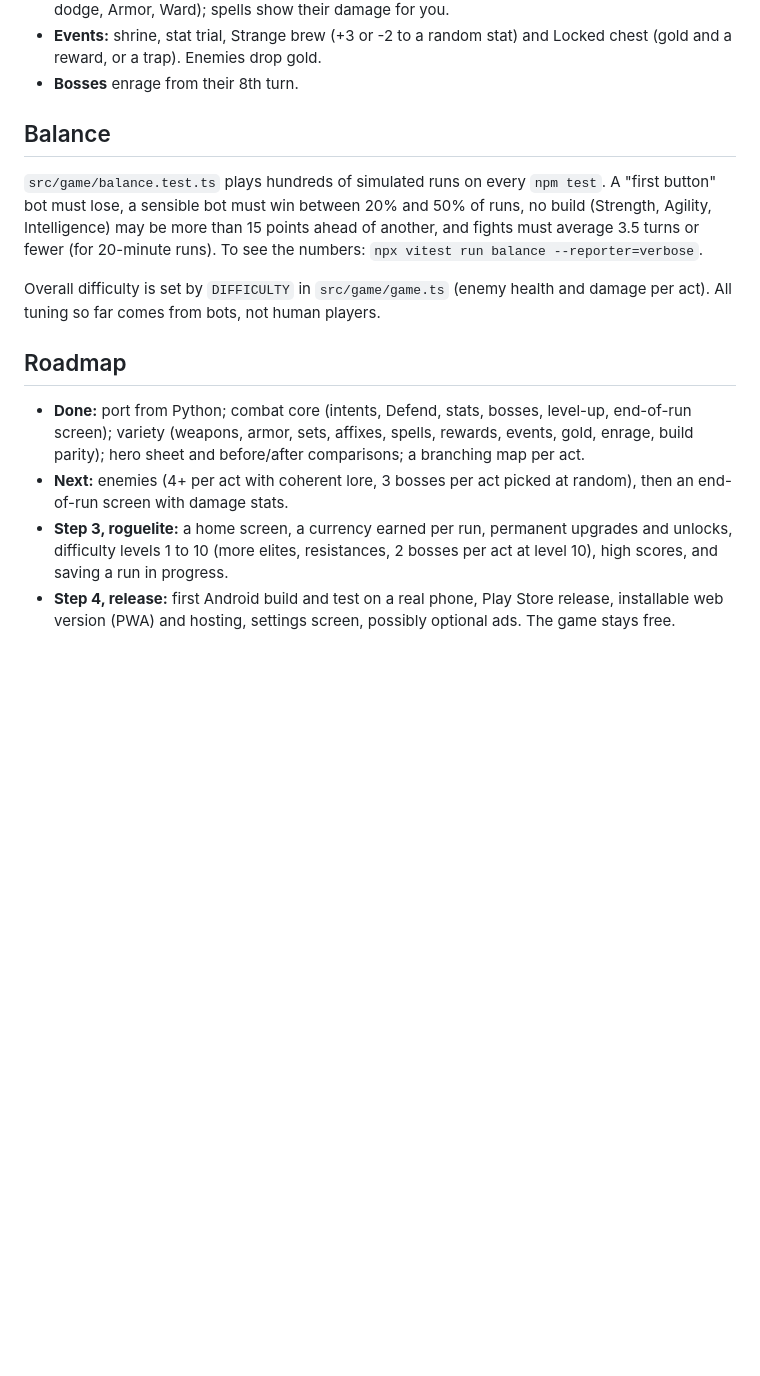
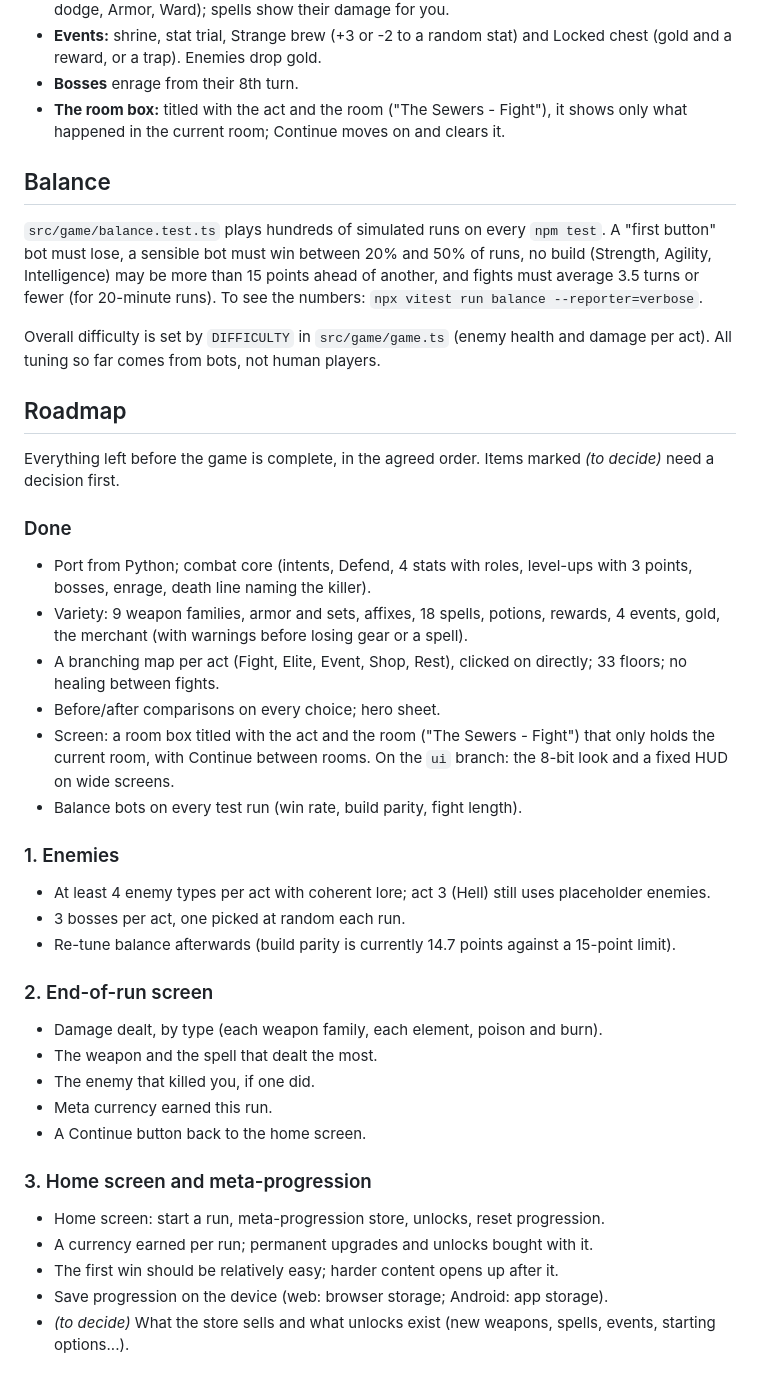
Before and after one commit to ThomasLyy/Text-based-RPG, a Markdown page: README.md, the part around one of its changes. GitHub-like rendering; blank space fills up the shorter version.

Commit message:
README: full roadmap to a complete game

```diff
--- a/README.md
+++ b/README.md
@@ -18,6 +18,7 @@ Designed for runs of about 20 minutes (not yet timed with real players): 3 acts
 * **Rewards:** pick 1 of 3 after every fight (weapons, armor, spells, potions), from Common to Epic. Every choice shows what it changes, before and after (attack damage, max HP, stats, crit, dodge, Armor, Ward); spells show their damage for you.
 * **Events:** shrine, stat trial, Strange brew (+3 or -2 to a random stat) and Locked chest (gold and a reward, or a trap). Enemies drop gold.
 * **Bosses** enrage from their 8th turn.
+* **The room box:** titled with the act and the room ("The Sewers - Fight"), it shows only what happened in the current room; Continue moves on and clears it.
 
 ## Balance
 
@@ -27,7 +28,36 @@ Overall difficulty is set by `DIFFICULTY` in `src/game/game.ts` (enemy health an
 
 ## Roadmap
 
-* **Done:** port from Python; combat core (intents, Defend, stats, bosses, level-up, end-of-run screen); variety (weapons, armor, sets, affixes, spells, rewards, events, gold, enrage, build parity); hero sheet and before/after comparisons; a branching map per act.
-* **Next:** enemies (4+ per act with coherent lore, 3 bosses per act picked at random), then an end-of-run screen with damage stats.
-* **Step 3, roguelite:** a home screen, a currency earned per run, permanent upgrades and unlocks, difficulty levels 1 to 10 (more elites, resistances, 2 bosses per act at level 10), high scores, and saving a run in progress.
-* **Step 4, release:** first Android build and test on a real phone, Play Store release, installable web version (PWA) and hosting, settings screen, possibly optional ads. The game stays free.
+Everything left before the game is complete, in the agreed order. Items marked *(to decide)* need a decision first.
+
+### Done
+
+* Port from Python; combat core (intents, Defend, 4 stats with roles, level-ups with 3 points, bosses, enrage, death line naming the killer).
+* Variety: 9 weapon families, armor and sets, affixes, 18 spells, potions, rewards, 4 events, gold, the merchant (with warnings before losing gear or a spell).
+* A branching map per act (Fight, Elite, Event, Shop, Rest), clicked on directly; 33 floors; no healing between fights.
+* Before/after comparisons on every choice; hero sheet.
+* Screen: a room box titled with the act and the room ("The Sewers - Fight") that only holds the current room, with Continue between rooms. On the `ui` branch: the 8-bit look and a fixed HUD on wide screens.
+* Balance bots on every test run (win rate, build parity, fight length).
+
+### 1. Enemies
+
+* At least 4 enemy types per act with coherent lore; act 3 (Hell) still uses placeholder enemies.
+* 3 bosses per act, one picked at random each run.
+* Re-tune balance afterwards (build parity is currently 14.7 points against a 15-point limit).
+
+### 2. End-of-run screen
+
+* Damage dealt, by type (each weapon family, each element, poison and burn).
+* The weapon and the spell that dealt the most.
+* The enemy that killed you, if one did.
+* Meta currency earned this run.
+* A Continue button back to the home screen.
+
+### 3. Home screen and meta-progression
+
+* Home screen: start a run, meta-progression store, unlocks, reset progression.
+* A currency earned per run; permanent upgrades and unlocks bought with it.
+* The first win should be relatively easy; harder content opens up after it.
+* Save progression on the device (web: browser storage; Android: app storage).
+* *(to decide)* What the store sells and what unlocks exist (new weapons, spells, events, starting options...).
+
```
Also changed, not shown: other parts of README.md (+38 -0 lines).
